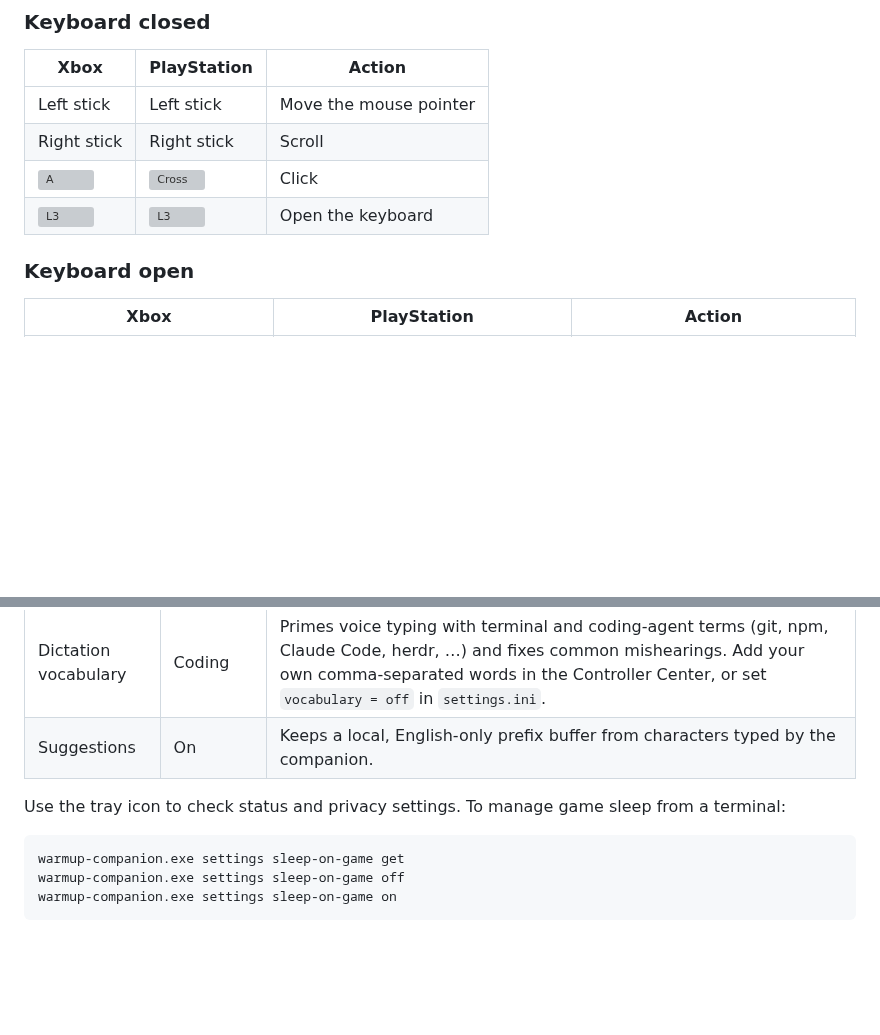
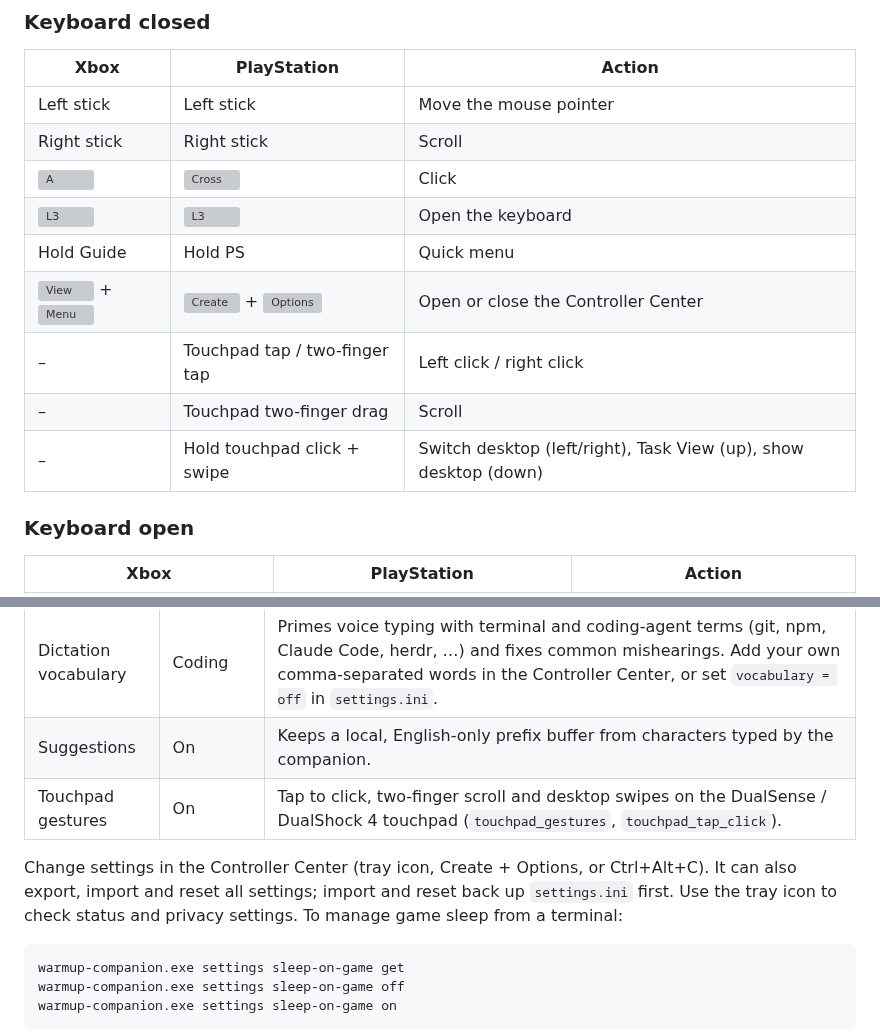
Before and after one commit to warmUP-corp/warmup-companion, a Markdown page: README.md, 2 parts joined by grey strips. Drawn GitHub-style; blank space fills up the shorter version; grey boxes are pictures that could not be loaded.

````diff
--- a/README.md
+++ b/README.md
@@ -57,6 +74,11 @@ No Steam setup is required. To try the sign-in path after confirming normal desk
 | Right stick | Right stick | Scroll |
 | <img src="controller-icons/x_face_a_colored.svg" alt="A" width="28" align="middle"> | <img src="controller-icons/p5_face_cross_colored.svg" alt="Cross" width="28" align="middle"> | Click |
 | <img src="controller-icons/x_l3_click.svg" alt="L3" width="28" align="middle"> | <img src="controller-icons/p5_l3_click.svg" alt="L3" width="28" align="middle"> | Open the keyboard |
+| Hold Guide | Hold PS | Quick menu |
+| <img src="controller-icons/x_menu_view.svg" alt="View" width="28" align="middle"> + <img src="controller-icons/x_menu_menu.svg" alt="Menu" width="28" align="middle"> | <img src="controller-icons/p5_share.svg" alt="Create" width="28" align="middle"> + <img src="controller-icons/p5_options.svg" alt="Options" width="28" align="middle"> | Open or close the Controller Center |
+| – | Touchpad tap / two-finger tap | Left click / right click |
+| – | Touchpad two-finger drag | Scroll |
+| – | Hold touchpad click + swipe | Switch desktop (left/right), Task View (up), show desktop (down) |
 
 ### Keyboard open
 
@@ -86,8 +108,9 @@ No Steam setup is required. To try the sign-in path after confirming normal desk
 | Voice typing | On, once installed | Uses an optional local speech engine on the normal desktop. It is unavailable on lock and sign-in screens. Turn it off completely in the tray (Voice typing), in Controller Center under General, or with `voice_enabled = false` in `settings.ini`. R3, Ctrl+Alt+V and the mic key then do nothing, the mic key on the keyboard shows disabled, and the speech engine unloads. |
 | Dictation vocabulary | Coding | Primes voice typing with terminal and coding-agent terms (git, npm, Claude Code, herdr, …) and fixes common mishearings. Add your own comma-separated words in the Controller Center, or set `vocabulary = off` in `settings.ini`. |
 | Suggestions | On | Keeps a local, English-only prefix buffer from characters typed by the companion. |
+| Touchpad gestures | On | Tap to click, two-finger scroll and desktop swipes on the DualSense / DualShock 4 touchpad (`touchpad_gestures`, `touchpad_tap_click`). |
 
-Use the tray icon to check status and privacy settings. To manage game sleep from a terminal:
+Change settings in the Controller Center (tray icon, Create + Options, or Ctrl+Alt+C). It can also export, import and reset all settings; import and reset back up `settings.ini` first. Use the tray icon to check status and privacy settings. To manage game sleep from a terminal:
 
 ```powershell
 warmup-companion.exe settings sleep-on-game get
````
Also changed, not shown: other parts of README.md (+17 -0 lines), assets/promo/controller-center-controller.png (added), assets/promo/controller-center-general.png (added), assets/promo/controller-center-keyboard.png (added), assets/promo/quick-menu.png (added), assets/promo/tray-menu.png (added).
